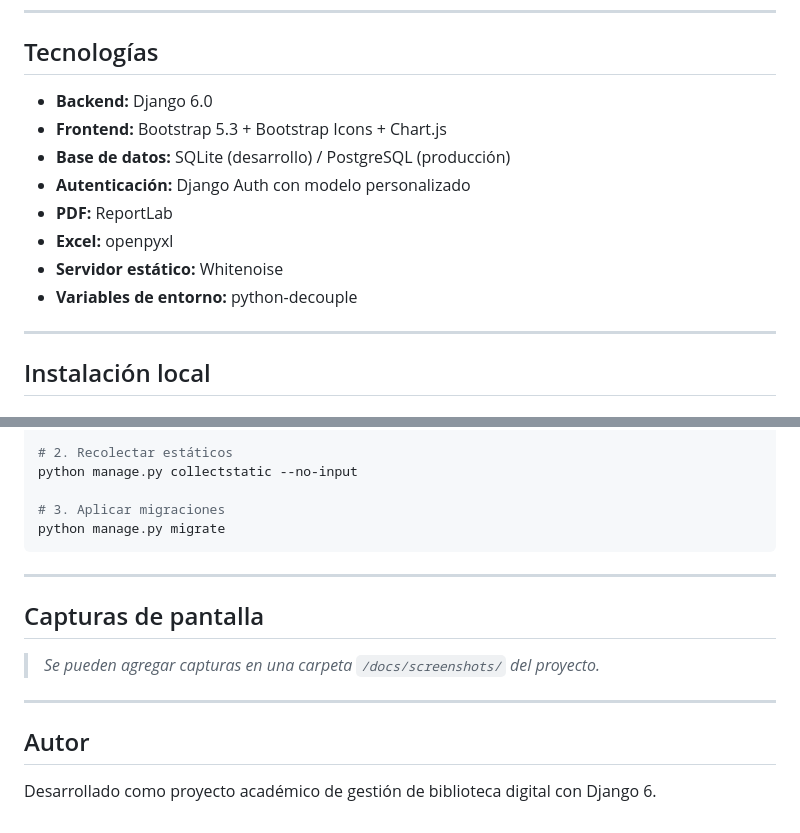
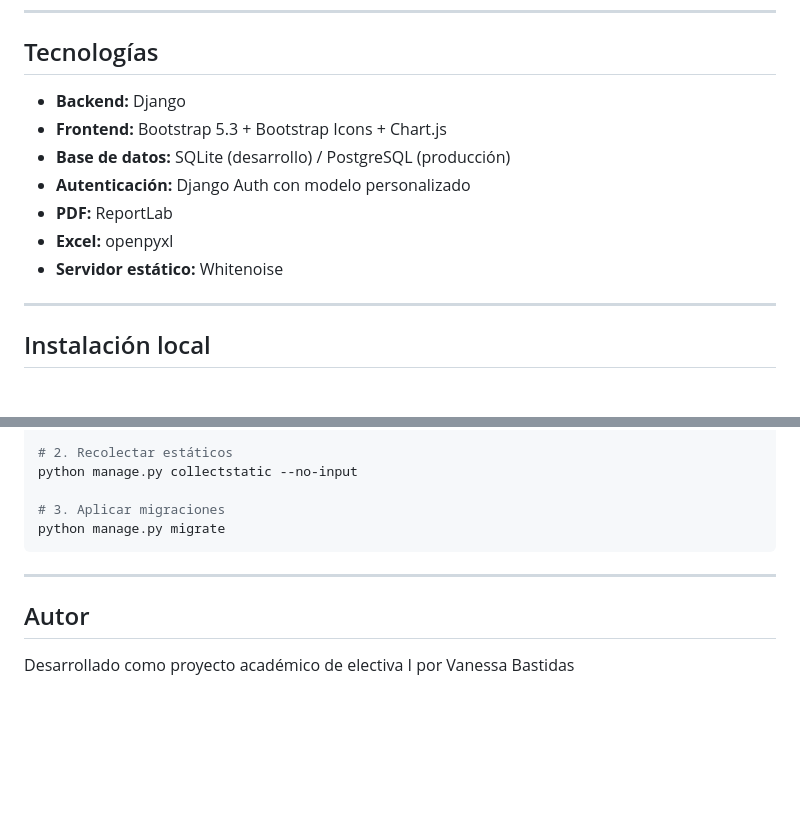
Before and after one commit to vanessabastidas03/biblioteca-digital, a Markdown page: README.md, 2 parts joined by grey strips. Drawn GitHub-style; blank space fills up the shorter version.

Commit message:
Update README with Django version and author details
Updated backend technology version and modified author information.

```diff
--- a/README.md
+++ b/README.md
@@ -51,14 +51,13 @@ Si se selecciona "Bibliotecario" pero la cuenta es Lector, se muestra:
 
 ## Tecnologías
 
-- **Backend:** Django 6.0
+- **Backend:** Django
 - **Frontend:** Bootstrap 5.3 + Bootstrap Icons + Chart.js
 - **Base de datos:** SQLite (desarrollo) / PostgreSQL (producción)
 - **Autenticación:** Django Auth con modelo personalizado
 - **PDF:** ReportLab
 - **Excel:** openpyxl
 - **Servidor estático:** Whitenoise
-- **Variables de entorno:** python-decouple
 
 ---
 
@@ -238,12 +237,6 @@ python manage.py migrate
 
 ---
 
-## Capturas de pantalla
-
-> *Se pueden agregar capturas en una carpeta `/docs/screenshots/` del proyecto.*
-
----
-
 ## Autor
 
-Desarrollado como proyecto académico de gestión de biblioteca digital con Django 6.
+Desarrollado como proyecto académico de electiva I por Vanessa Bastidas
```
